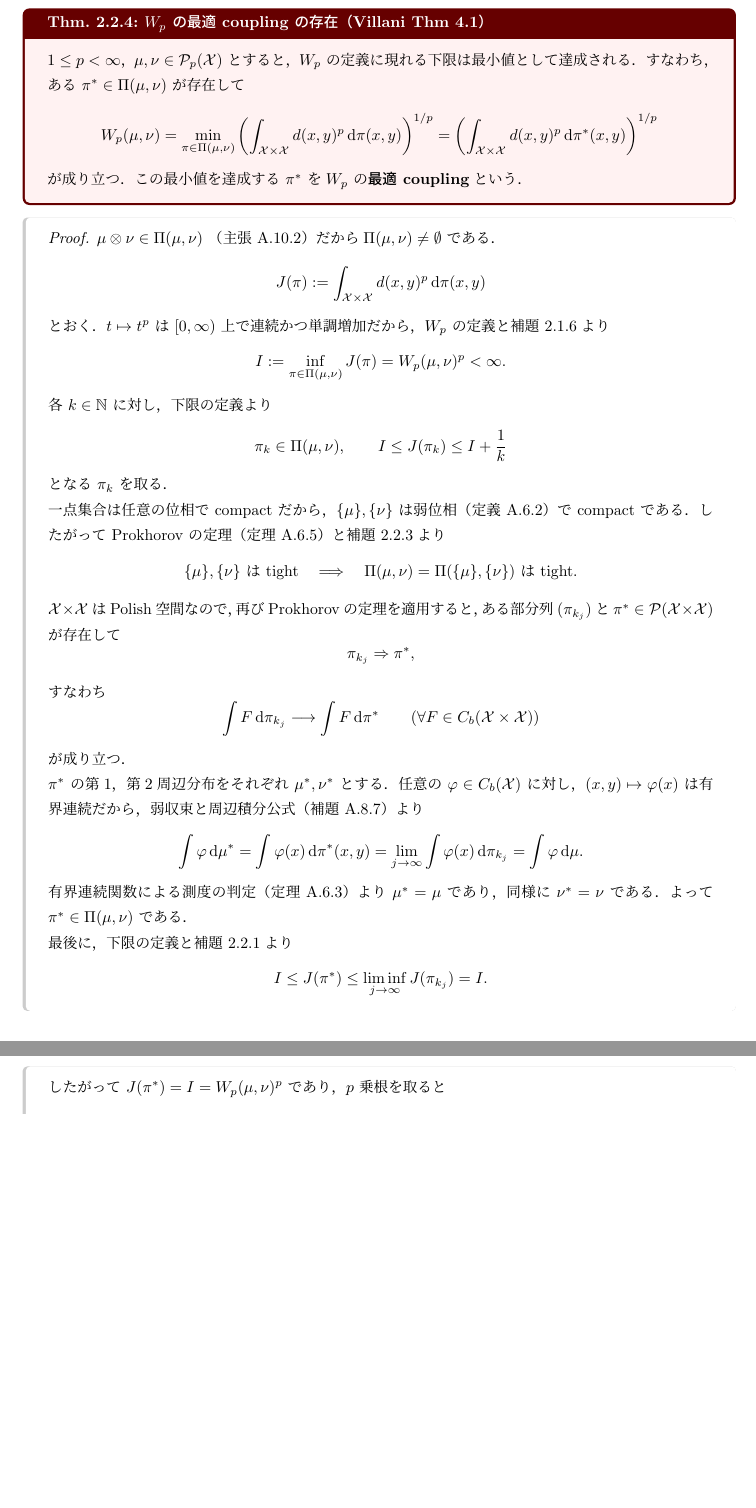
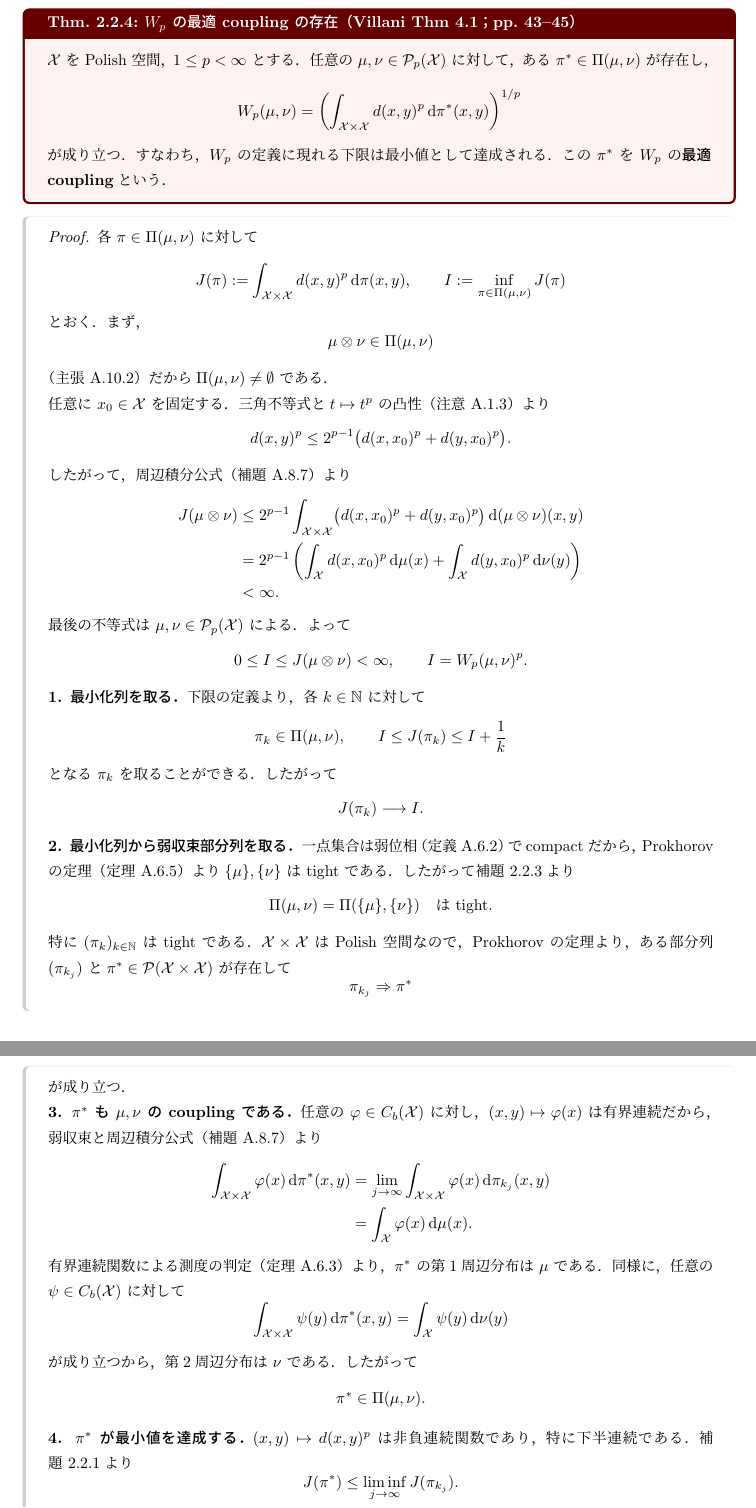
Before and after one commit to a1t2s2u2/optimal-transport, a LaTeX document (seminar/wasserstein/tex/main.tex, which reads seminar/wasserstein/tex/main/01_wasserstein_metrics.tex): two parts of pages 9 and 10 of 43, joined at a grey line, cut so that both start at the same text, the shorter picture padded with empty space. Compiled offline with upLaTeX and dvipdfmx.

Commit message:
docs: 最適 coupling 存在定理の証明を再構成

```diff
--- a/seminar/wasserstein/tex/main/01_wasserstein_metrics.tex
+++ b/seminar/wasserstein/tex/main/01_wasserstein_metrics.tex
@@ -304,18 +304,12 @@ $\int d^p\,\d\pi$ と略記する．また，弱収束の定義
   定義~\ref{def:meas-tight}より $\Couplings(A,B)$ は tight である．
 \end{proof}
 
-\begin{theorem}{$\Wass_p$ の最適 coupling の存在（Villani Thm 4.1）}{wp-optimal-coupling-existence}
-  $1\leq p<\infty$，$\mu,\nu\in\Pp{p}(\mathcal{X})$ とすると，
-  $\Wass_p$ の定義に現れる下限は最小値として達成される．すなわち，
-  ある $\pi^*\in\Couplings(\mu,\nu)$ が存在して
+\begin{theorem}{$\Wass_p$ の最適 coupling の存在（Villani Thm 4.1；pp.~43--45）}{wp-optimal-coupling-existence}
+  $\mathcal{X}$ を Polish 空間，$1\leq p<\infty$ とする．
+  任意の $\mu,\nu\in\Pp{p}(\mathcal{X})$ に対して，
+  ある $\pi^*\in\Couplings(\mu,\nu)$ が存在し，
   \[
     \Wass_p(\mu,\nu)
-    =
-    \min_{\pi\in\Couplings(\mu,\nu)}
-    \left(
-      \int_{\mathcal{X}\times\mathcal{X}}
-      d(x,y)^p\,\d\pi(x,y)
-    \right)^{1/p}
     =
     \left(
       \int_{\mathcal{X}\times\mathcal{X}}
@@ -323,68 +317,127 @@ $\int d^p\,\d\pi$ と略記する．また，弱収束の定義
     \right)^{1/p}
   \]
   が成り立つ．
-  この最小値を達成する $\pi^*$ を
-  $\Wass_p$ の\textbf{最適 coupling}という．
+  すなわち，$\Wass_p$ の定義に現れる下限は最小値として達成される．
+  この $\pi^*$ を $\Wass_p$ の\textbf{最適 coupling}という．
 \end{theorem}
 
 \begin{proof}
-  $\mu\otimes\nu\in\Couplings(\mu,\nu)$
+  各 $\pi\in\Couplings(\mu,\nu)$ に対して
+  \[
+    J(\pi)
+    :=
+    \int_{\mathcal{X}\times\mathcal{X}}d(x,y)^p\,\d\pi(x,y),
+    \qquad
+    I
+    :=
+    \inf_{\pi\in\Couplings(\mu,\nu)}J(\pi)
+  \]
+  とおく．まず，
+  \[
+    \mu\otimes\nu\in\Couplings(\mu,\nu)
+  \]
   （主張~\ref{clm:meas-product-marginals}）だから
   $\Couplings(\mu,\nu)\neq\emptyset$ である．
+
+  任意に $x_0\in\mathcal{X}$ を固定する．三角不等式と
+  $t\mapsto t^p$ の凸性（注意~\ref{rem:meas-real-facts}）より
   \[
-    J(\pi):=\int_{\mathcal{X}\times\mathcal{X}}d(x,y)^p\,\d\pi(x,y)
+    d(x,y)^p
+    \leq
+    2^{p-1}\bigl(d(x,x_0)^p+d(y,x_0)^p\bigr).
   \]
-  とおく．$t\mapsto t^p$ は $[0,\infty)$ 上で連続かつ単調増加だから，
-  $\Wass_p$ の定義と補題~\ref{lem:wp-finite}より
+  したがって，周辺積分公式（補題~\ref{lem:meas-marginal-integral}）より
   \[
-    I:=\inf_{\pi\in\Couplings(\mu,\nu)}J(\pi)
-    =\Wass_p(\mu,\nu)^p<\infty.
+    \begin{aligned}
+      J(\mu\otimes\nu)
+      &\leq
+      2^{p-1}
+      \int_{\mathcal{X}\times\mathcal{X}}
+      \bigl(d(x,x_0)^p+d(y,x_0)^p\bigr)
+      \,\d(\mu\otimes\nu)(x,y)\\
+      &=
+      2^{p-1}\left(
+        \int_{\mathcal{X}}d(x,x_0)^p\,\d\mu(x)
+        +
+        \int_{\mathcal{X}}d(y,x_0)^p\,\d\nu(y)
+      \right)\\
+      &<\infty.
+    \end{aligned}
   \]
-  各 $k\in\N$ に対し，下限の定義より
+  最後の不等式は $\mu,\nu\in\Pp{p}(\mathcal{X})$ による．よって
+  \[
+    0\leq I\leq J(\mu\otimes\nu)<\infty,
+    \qquad
+    I=\Wass_p(\mu,\nu)^p.
+  \]
+
+  \textbf{1. 最小化列を取る．}
+  下限の定義より，各 $k\in\N$ に対して
   \[
     \pi_k\in\Couplings(\mu,\nu),
     \qquad
     I\leq J(\pi_k)\leq I+\frac1k
   \]
-  となる $\pi_k$ を取る．
+  となる $\pi_k$ を取ることができる．したがって
+  \[
+    J(\pi_k)\longrightarrow I.
+  \]
 
-  一点集合は任意の位相で compact だから，$\{\mu\},\{\nu\}$ は
-  弱位相（定義~\ref{def:meas-weak-convergence}）で compact である．
-  したがって Prokhorov の定理（定理~\ref{thm:meas-prokhorov}）と
-  補題~\ref{lem:wp-plans-tight}より
+  \textbf{2. 最小化列から弱収束部分列を取る．}
+  一点集合は弱位相（定義~\ref{def:meas-weak-convergence}）で
+  compact だから，Prokhorov の定理
+  （定理~\ref{thm:meas-prokhorov}）より
+  $\{\mu\},\{\nu\}$ は tight である．
+  したがって補題~\ref{lem:wp-plans-tight}より
   \[
-    \{\mu\},\{\nu\}\text{ は tight}
-    \quad\Longrightarrow\quad
     \Couplings(\mu,\nu)
-    =\Couplings(\{\mu\},\{\nu\})\text{ は tight}.
+    =\Couplings(\{\mu\},\{\nu\})
+    \quad\text{は tight}.
   \]
+  特に $(\pi_k)_{k\in\N}$ は tight である．
   $\mathcal{X}\times\mathcal{X}$ は Polish 空間なので，
-  再び Prokhorov の定理を適用すると，ある部分列 $(\pi_{k_j})$ と
+  Prokhorov の定理より，ある部分列 $(\pi_{k_j})$ と
   $\pi^*\in\Prob(\mathcal{X}\times\mathcal{X})$ が存在して
   \[
-    \pi_{k_j}\Rightarrow\pi^*,
-  \]
-  すなわち
-  \[
-    \int F\,\d\pi_{k_j}\longrightarrow\int F\,\d\pi^*
-    \qquad
-    (\forall F\in C_b(\mathcal{X}\times\mathcal{X}))
+    \pi_{k_j}\Rightarrow\pi^*
   \]
   が成り立つ．
 
-  $\pi^*$ の第1，第2周辺分布をそれぞれ $\mu^*,\nu^*$ とする．
+  \textbf{3. $\pi^*$ も $\mu,\nu$ の coupling である．}
   任意の $\varphi\in C_b(\mathcal{X})$ に対し，
   $(x,y)\mapsto\varphi(x)$ は有界連続だから，
   弱収束と周辺積分公式（補題~\ref{lem:meas-marginal-integral}）より
   \[
-    \int\varphi\,\d\mu^*
-    =\int\varphi(x)\,\d\pi^*(x,y)
-    =\lim_{j\to\infty}\int\varphi(x)\,\d\pi_{k_j}
-    =\int\varphi\,\d\mu.
+    \begin{aligned}
+      \int_{\mathcal{X}\times\mathcal{X}}
+      \varphi(x)\,\d\pi^*(x,y)
+      &=
+      \lim_{j\to\infty}
+      \int_{\mathcal{X}\times\mathcal{X}}
+      \varphi(x)\,\d\pi_{k_j}(x,y)\\
+      &=
+      \int_{\mathcal{X}}\varphi(x)\,\d\mu(x).
+    \end{aligned}
   \]
   有界連続関数による測度の判定
-  （定理~\ref{thm:meas-cb-determines}）より $\mu^*=\mu$ であり，
-  同様に $\nu^*=\nu$ である．よって
-  $\pi^*\in\Couplings(\mu,\nu)$ である．
+  （定理~\ref{thm:meas-cb-determines}）より，
+  $\pi^*$ の第1周辺分布は $\mu$ である．同様に，
+  任意の $\psi\in C_b(\mathcal{X})$ に対して
+  \[
+    \int_{\mathcal{X}\times\mathcal{X}}
+    \psi(y)\,\d\pi^*(x,y)
+    =
+    \int_{\mathcal{X}}\psi(y)\,\d\nu(y)
+  \]
+  が成り立つから，第2周辺分布は $\nu$ である．したがって
+  \[
+    \pi^*\in\Couplings(\mu,\nu).
+  \]
 
-  最後に，下限の定義と補題~\ref{lem:wp-cost-lsc}より
+  \textbf{4. $\pi^*$ が最小値を達成する．}
+  $(x,y)\mapsto d(x,y)^p$ は非負連続関数であり，特に下半連続である．
+  補題~\ref{lem:wp-cost-lsc}より
+  \[
+    J(\pi^*)
+    \leq
+    \liminf_{j\to\infty}J(\pi_{k_j}).
@@ -394,5 +451,3 @@ $\int d^p\,\d\pi$ と略記する．また，弱収束の定義
     \leq\liminf_{j\to\infty}J(\pi_{k_j})
     =I.
   \]
-  したがって $J(\pi^*)=I=\Wass_p(\mu,\nu)^p$ であり，
-  $p$ 乗根を取ると
```
Also changed, not shown: seminar/wasserstein/tex/main/01_wasserstein_metrics.tex (18 more changed lines).
